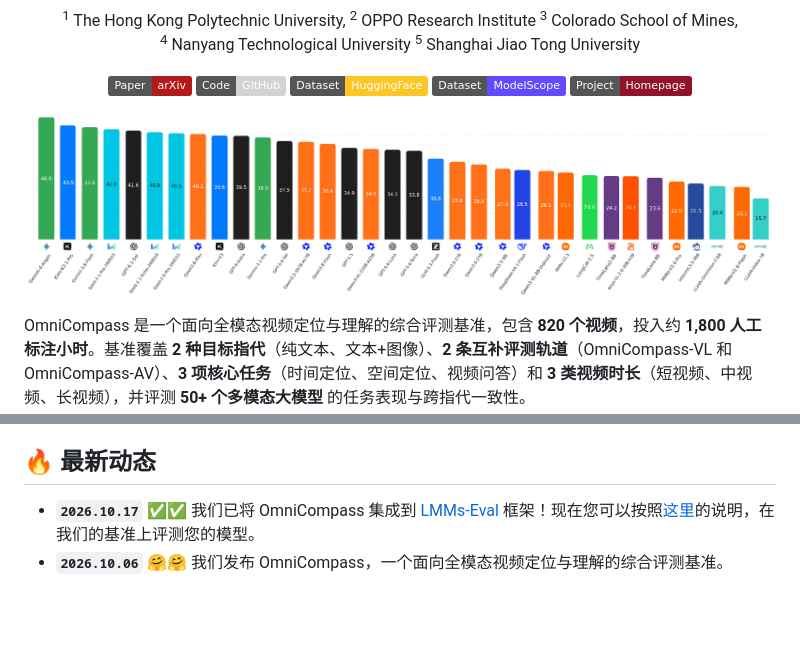
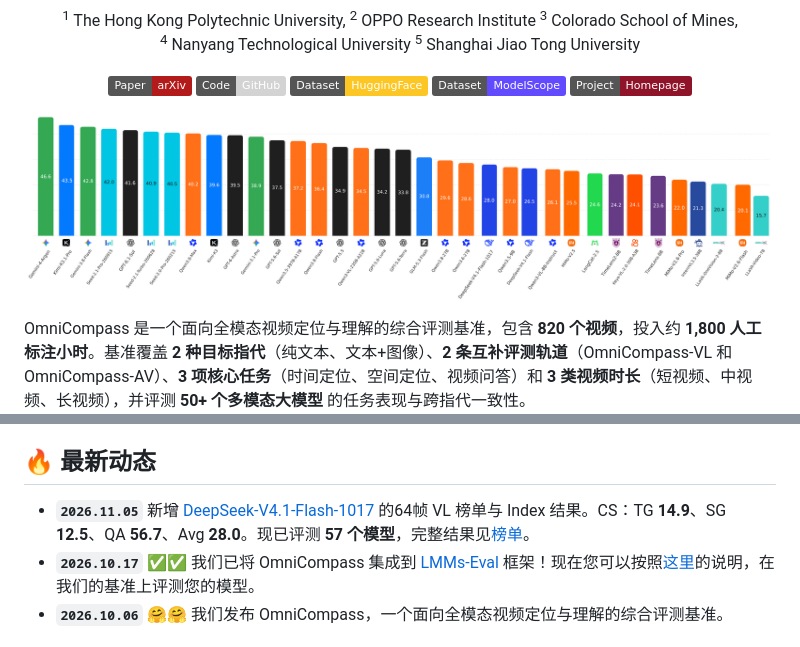
Before and after one commit to PolyU-VCLab/OmniCompass, a Markdown page: README_zh-CN.md, 2 parts joined by grey strips. Drawn GitHub-style; pictures changed too: assets/index.png; badges without logos; blank space fills up the shorter version.

```diff
--- a/README_zh-CN.md
+++ b/README_zh-CN.md
@@ -51,6 +51,7 @@ OmniCompass 是一个面向全模态视频定位与理解的综合评测基准
 
 ## 🔥 最新动态
 
+* **`2026.11.05`** 新增 [DeepSeek-V4.1-Flash-1017](https://huggingface.co/deepseek-ai/DeepSeek-V4.1-Flash-1017) 的64帧 VL 榜单与 Index 结果。CS：TG **14.9**、SG **12.5**、QA **56.7**、Avg **28.0**。现已评测 **57 个模型**，完整结果见[榜单](https://omnicompass.netlify.app/#leaderboard)。
 * **`2026.10.17`** ✅✅ 我们已将 OmniCompass 集成到 [LMMs-Eval](https://github.com/EvolvingLMMs-Lab/lmms-eval) 框架！现在您可以按照[这里](https://github.com/EvolvingLMMs-Lab/lmms-eval/blob/main/lmms_eval/tasks/omnicompass/README.md)的说明，在我们的基准上评测您的模型。
 * **`2026.10.06`** 🤗🤗 我们发布 OmniCompass，一个面向全模态视频定位与理解的综合评测基准。
 
```
Also changed, not shown: README.md (+1 -0 lines).
